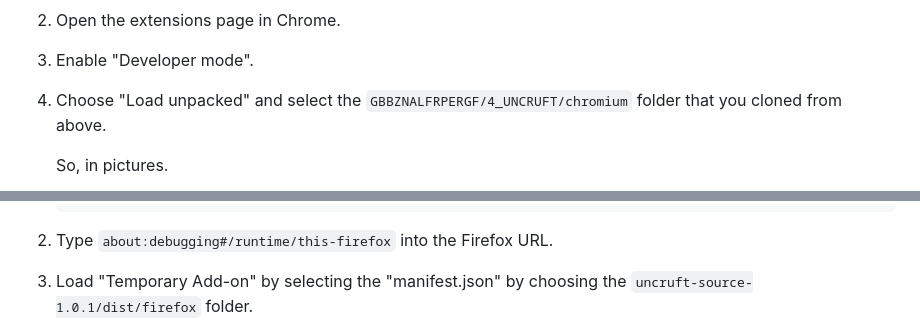
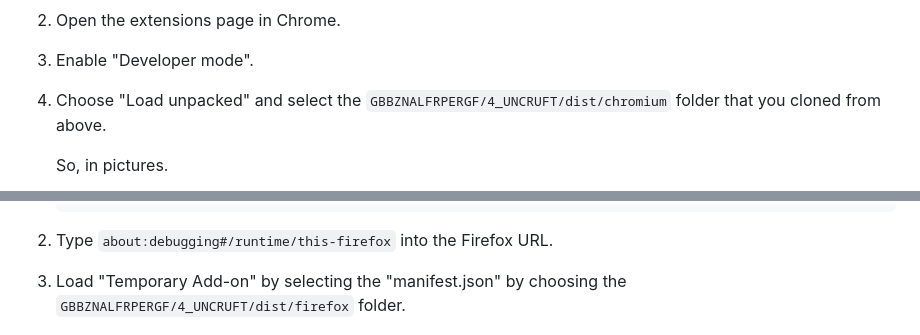
Before and after one commit to 0xffe49090/GBBZNALFRPERGF, a Markdown page: 4_UNCRUFT/README.md, 2 parts joined by grey strips. GitHub-like rendering.

Commit message:
Uncruft beta

````diff
--- a/4_UNCRUFT/README.md
+++ b/4_UNCRUFT/README.md
@@ -96,7 +96,7 @@ At this time, I am not aware of issues, however I am sure there is room for impr
 
 2. Open the extensions page in Chrome.
 3. Enable "Developer mode".
-4. Choose "Load unpacked" and select the `GBBZNALFRPERGF/4_UNCRUFT/chromium` folder that you cloned from above.
+4. Choose "Load unpacked" and select the `GBBZNALFRPERGF/4_UNCRUFT/dist/chromium` folder that you cloned from above.
 
     So, in pictures.
 
@@ -118,7 +118,7 @@ At this time, I am not aware of issues, however I am sure there is room for impr
     ```
 
 2. Type `about:debugging#/runtime/this-firefox` into the Firefox URL.
-3. Load "Temporary Add-on" by selecting the "manifest.json" by choosing the `uncruft-source-1.0.1/dist/firefox` folder.
+3. Load "Temporary Add-on" by selecting the "manifest.json" by choosing the `GBBZNALFRPERGF/4_UNCRUFT/dist/firefox` folder.
 
     ![alt text](assets/image-2.png)
 
````
